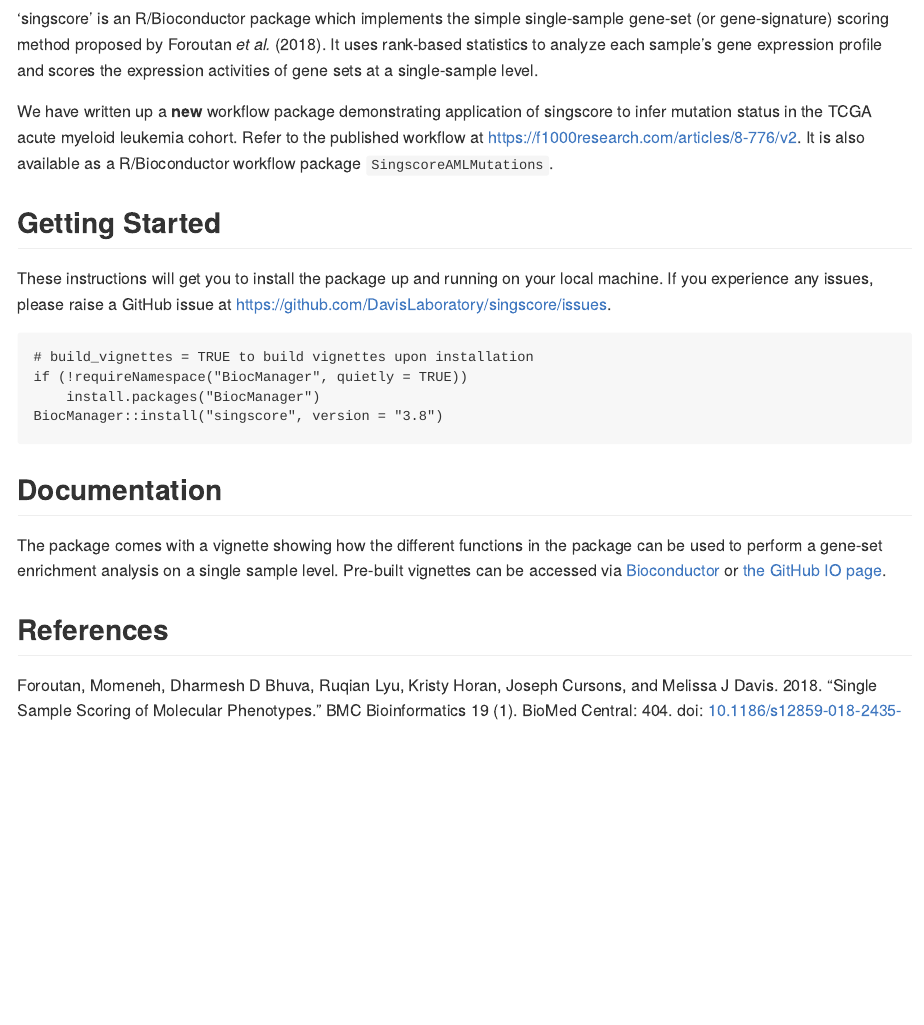
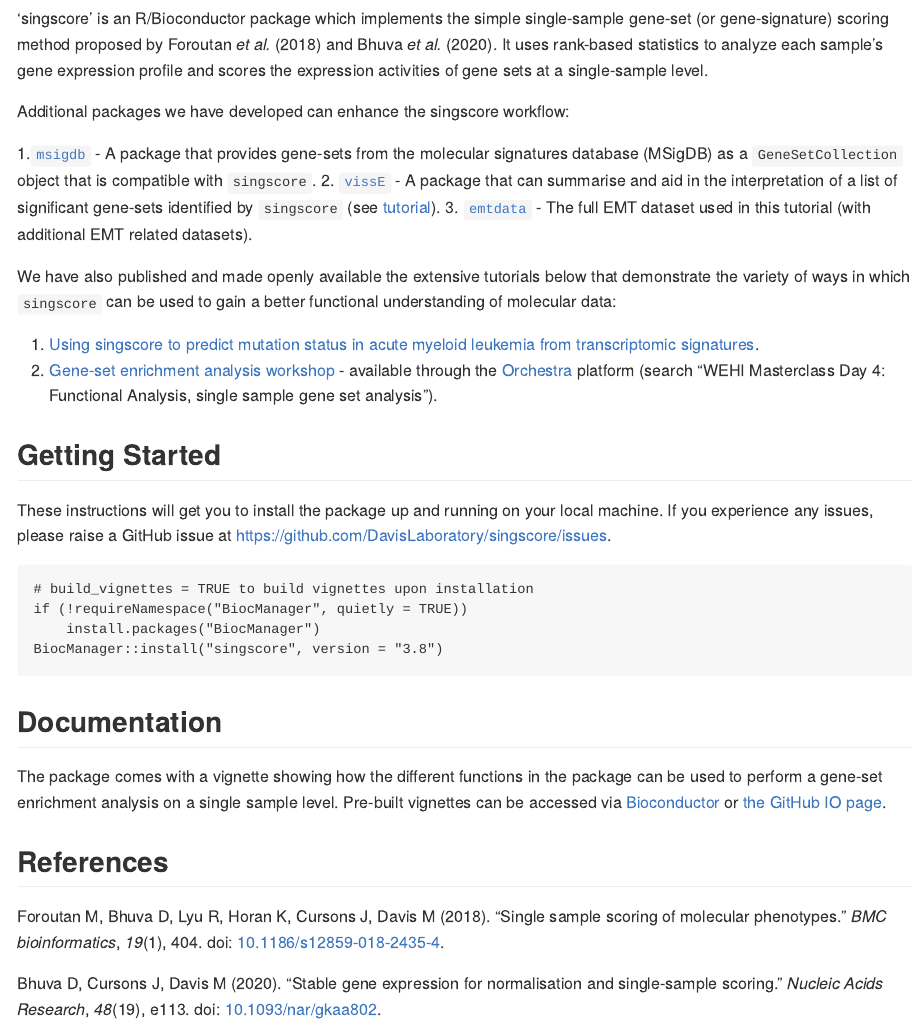
Before and after one commit to DavisLaboratory/singscore, an R Markdown document (README.Rmd): the page in a window 1100 px wide, from 170 px down. Rendered offline with R 4.5, knitr and Pandoc, with nearby package versions.

Commit message:
Updated citations for the package

```diff
--- a/README.Rmd
+++ b/README.Rmd
@@ -10,9 +10,18 @@ knitr::opts_chunk$set(echo = TRUE)
 
 ## Overview
 
-'singscore' is an R/Bioconductor package which implements the simple single-sample gene-set (or gene-signature) scoring method proposed by Foroutan *et al.* (2018). It uses rank-based statistics to analyze each sample's gene expression profile and scores the expression activities of gene sets at a single-sample level.
+'singscore' is an R/Bioconductor package which implements the simple single-sample gene-set (or gene-signature) scoring method proposed by Foroutan *et al.* (2018) and Bhuva *et al.* (2020). It uses rank-based statistics to analyze each sample's gene expression profile and scores the expression activities of gene sets at a single-sample level.
 
-We have written up a **new** workflow package demonstrating application of singscore to infer mutation status in the TCGA acute myeloid leukemia cohort. Refer to the published workflow at <https://f1000research.com/articles/8-776/v2>. It is also available as a R/Bioconductor workflow package `SingscoreAMLMutations`.
+Additional packages we have developed can enhance the singscore workflow:
+
+1.[`msigdb`](https://www.bioconductor.org/packages/release/data/experiment/html/msigdb.html) - A package that provides gene-sets from the molecular signatures database (MSigDB) as a `GeneSetCollection` object that is compatible with `singscore`.
+2. [`vissE`](https://www.bioconductor.org/packages/release/bioc/html/vissE.html) - A package that can summarise and aid in the interpretation of a list of significant gene-sets identified by `singscore` (see [tutorial](https://davislaboratory.github.io/GenesetAnalysisWorkflow/)).
+3. [`emtdata`](https://www.bioconductor.org/packages/release/data/experiment/html/emtdata.html) - The full EMT dataset used in this tutorial (with additional EMT related datasets).
+
+We have also published and made openly available the extensive tutorials below that demonstrate the variety of ways in which `singscore` can be used to gain a better functional understanding of molecular data:
+
+1. [Using singscore to predict mutation status in acute myeloid leukemia from transcriptomic signatures](https://f1000research.com/articles/8-776).
+2. [Gene-set enrichment analysis workshop](https://davislaboratory.github.io/GenesetAnalysisWorkflow/) - available through the [Orchestra](http://app.orchestra.cancerdatasci.org/) platform (search "WEHI Masterclass Day 4: Functional Analysis, single sample gene set analysis").
 
 ## Getting Started
 
@@ -30,4 +39,8 @@ BiocManager::install("singscore", version = "3.8")
 The package comes with a vignette showing how the different functions in the package can be used to perform a gene-set enrichment analysis on a single sample level. Pre-built vignettes can be accessed via [Bioconductor](https://bioconductor.org/packages/release/bioc/vignettes/singscore/inst/doc/singscore.html) or [the GitHub IO page](https://davislaboratory.github.io/singscore/articles/singscore.html).
 
 ## References
-Foroutan, Momeneh, Dharmesh D Bhuva, Ruqian Lyu, Kristy Horan, Joseph Cursons, and Melissa J Davis. 2018. “Single Sample Scoring of Molecular Phenotypes.” BMC Bioinformatics 19 (1). BioMed Central: 404. doi: [10.1186/s12859-018-2435-4](https://doi.org/10.1186/s12859-018-2435-4).
+Foroutan M, Bhuva D, Lyu R, Horan K, Cursons J, Davis M (2018). “Single sample scoring of
+molecular phenotypes.” _BMC bioinformatics_, *19*(1), 404. doi: [10.1186/s12859-018-2435-4](https://doi.org/10.1186/s12859-018-2435-4).
+
+Bhuva D, Cursons J, Davis M (2020). “Stable gene expression for normalisation and single-sample
+scoring.” _Nucleic Acids Research_, *48*(19), e113. doi: [10.1093/nar/gkaa802](https://doi.org/10.1093/nar/gkaa802).
```
Also changed, not shown: vignettes/singscore.Rmd (+6 -0 lines), 2 other files.
